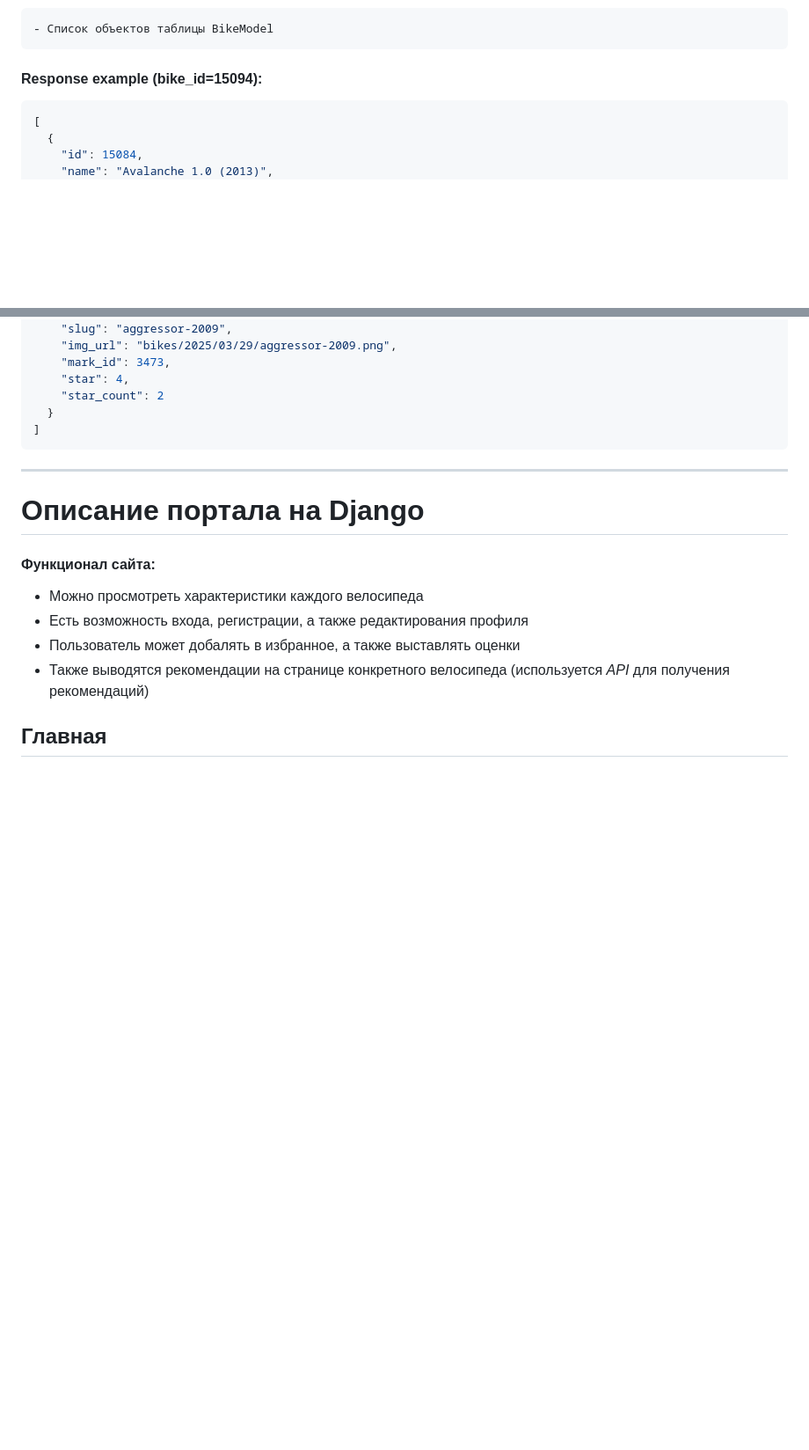
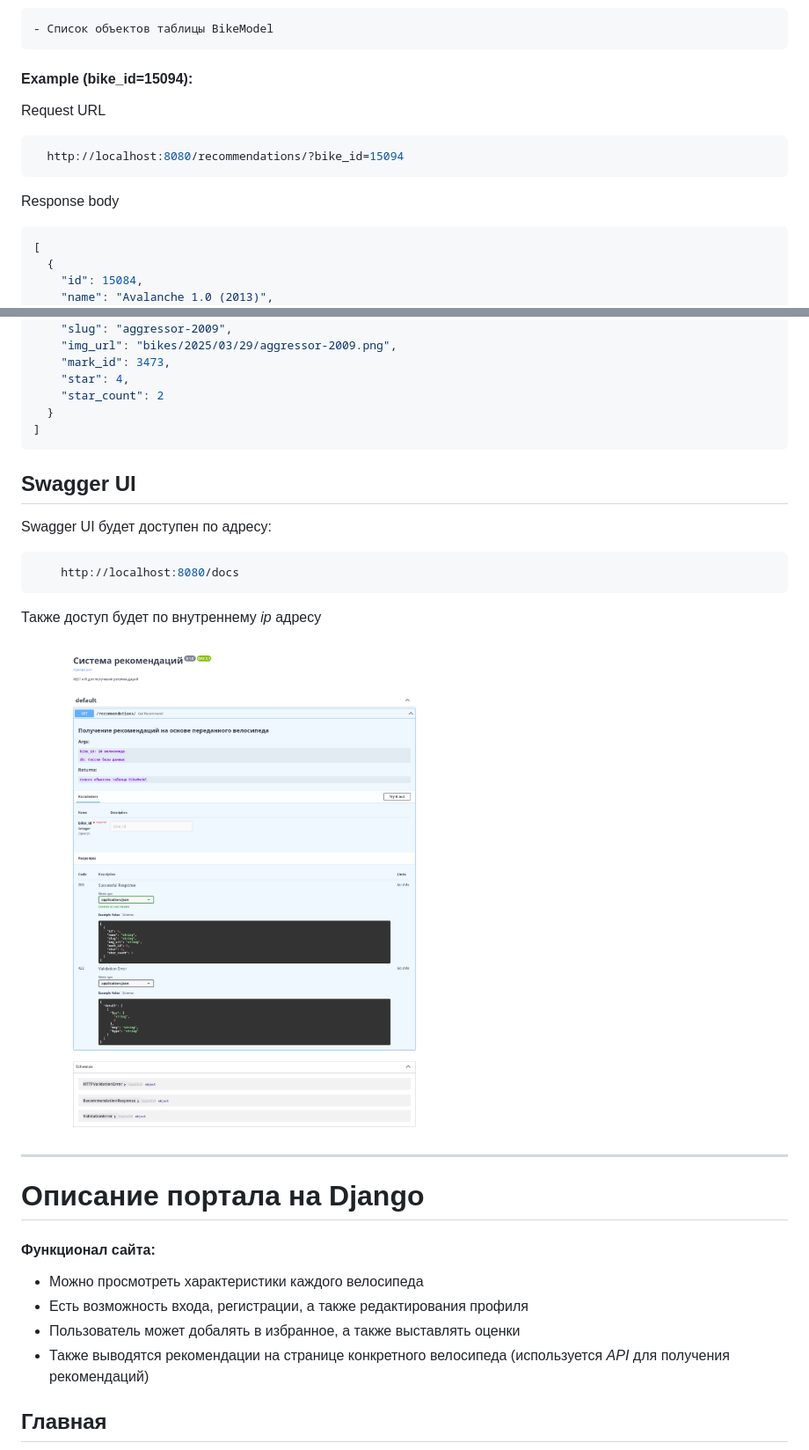
Before and after one commit to VadimBarinov/Velik-App, a Markdown page: README.md, 2 parts joined by grey strips. Shown: that part at 88% size. Drawn GitHub-style; pictures changed too: github_images/Swagger_UI.png (added); blank space fills up the shorter version.

Commit message:
port mapping and refactor README.md

````diff
--- a/README.md
+++ b/README.md
@@ -79,7 +87,15 @@
 
     - Список объектов таблицы BikeModel
 
-#### Response example (bike_id=15094):
+#### Example (bike_id=15094):
+
+Request URL
+
+```bash
+  http://localhost:8080/recommendations/?bike_id=15094
+```
+
+Response body
 
 ```json
 [
@@ -112,6 +128,18 @@
   }
 ]
 ```
+
+## Swagger UI
+
+Swagger UI будет доступен по адресу:
+
+```bash
+    http://localhost:8080/docs
+```
+
+Также доступ будет по внутреннему _ip_ адресу
+
+![](github_images/Swagger_UI.png)
 
 ---
 
````
Also changed, not shown: other parts of README.md (+8 -0 lines), 1 other file.
